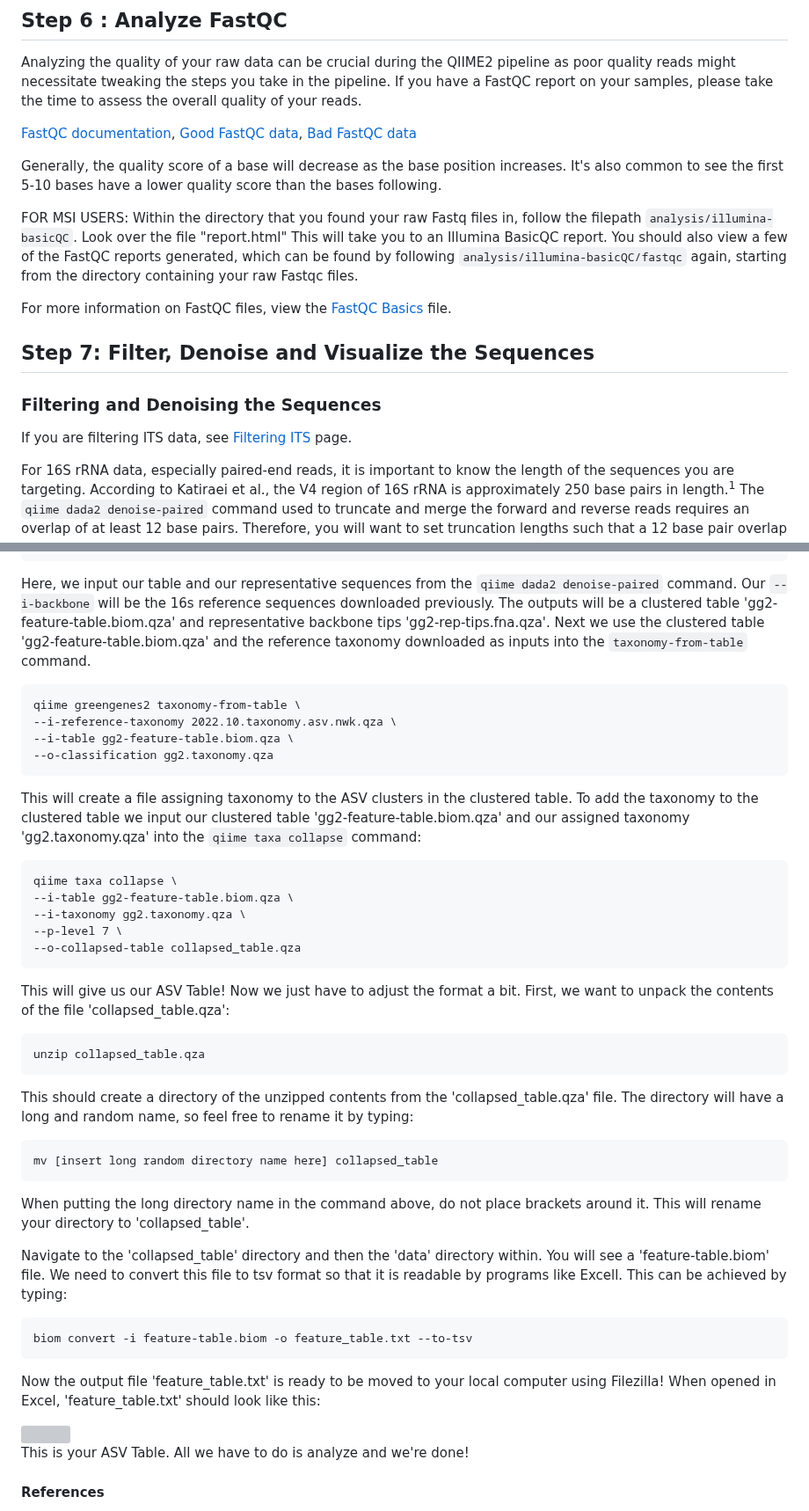
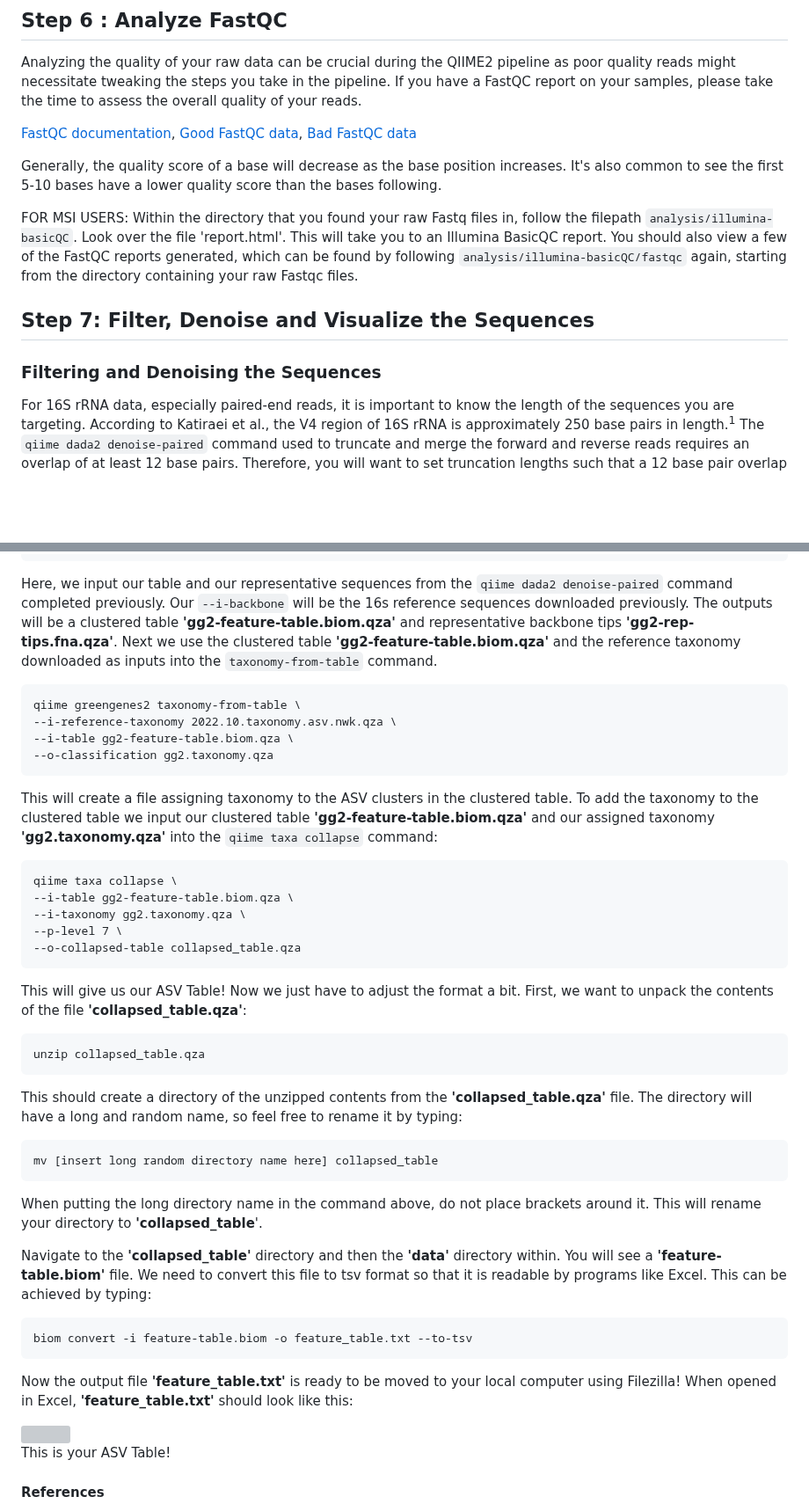
Before and after one commit to StephRut/MSI-QIIME2-Pipeline-Tutorial, a Markdown page: README.md, 2 parts joined by grey strips. Shown at 88% size. Rendered like a GitHub page; blank space fills up the shorter version; grey boxes are pictures that could not be loaded.

````diff
--- a/README.md
+++ b/README.md
@@ -236,14 +215,11 @@ Analyzing the quality of your raw data can be crucial during the QIIME2 pipeline
 
 Generally, the quality score of a base will decrease as the base position increases. It's also common to see the first 5-10 bases have a lower quality score than the bases following.
 
-FOR MSI USERS: Within the directory that you found your raw Fastq files in, follow the filepath ```analysis/illumina-basicQC```. Look over the file "report.html" This will take you to an Illumina BasicQC report. You should also view a few of the FastQC reports generated, which can be found by following ```analysis/illumina-basicQC/fastqc``` again, starting from the directory containing your raw Fastqc files.
-
-For more information on FastQC files, view the [FastQC Basics](url) file.
+FOR MSI USERS: Within the directory that you found your raw Fastq files in, follow the filepath ```analysis/illumina-basicQC```. Look over the file 'report.html'. This will take you to an Illumina BasicQC report. You should also view a few of the FastQC reports generated, which can be found by following ```analysis/illumina-basicQC/fastqc``` again, starting from the directory containing your raw Fastqc files.
 
 
 ## Step 7: Filter, Denoise and Visualize the Sequences
 ### Filtering and Denoising the Sequences
-If you are filtering ITS data, see [Filtering ITS](url) page.
 
 For 16S rRNA data, especially paired-end reads, it is important to know the length of the sequences you are targeting. According to Katiraei et al., the V4 region of 16S rRNA is approximately 250 base pairs in length.<sup>1</sup> The ```qiime dada2 denoise-paired``` command used to truncate and merge the forward and reverse reads requires an overlap of at least 12 base pairs. Therefore, you will want to set truncation lengths such that a 12 base pair overlap is likely to occur. In other words, don't truncate too short if you want to merge the paired-end reads!
 
@@ -326,15 +302,15 @@ qiime greengenes2 non-v4-16s \
 --o-mapped-table gg2-feature-table.biom.qza \
 --o-representatives gg2-rep-tips.fna.qza
 ```
-Here, we input our table and our representative sequences from the ```qiime dada2 denoise-paired``` command. Our ```--i-backbone``` will be the 16s reference sequences downloaded previously.
-The outputs will be a clustered table 'gg2-feature-table.biom.qza' and representative backbone tips 'gg2-rep-tips.fna.qza'. Next we use the clustered table 'gg2-feature-table.biom.qza' and the reference taxonomy downloaded as inputs into the ```taxonomy-from-table``` command.
+Here, we input our table and our representative sequences from the ```qiime dada2 denoise-paired``` command completed previously. Our ```--i-backbone``` will be the 16s reference sequences downloaded previously.
+The outputs will be a clustered table **'gg2-feature-table.biom.qza'** and representative backbone tips **'gg2-rep-tips.fna.qza'**. Next we use the clustered table **'gg2-feature-table.biom.qza'** and the reference taxonomy downloaded as inputs into the ```taxonomy-from-table``` command.
 ```
 qiime greengenes2 taxonomy-from-table \
 --i-reference-taxonomy 2022.10.taxonomy.asv.nwk.qza \
 --i-table gg2-feature-table.biom.qza \
 --o-classification gg2.taxonomy.qza
 ```
-This will create a file assigning taxonomy to the ASV clusters in the clustered table. To add the taxonomy to the clustered table we input our clustered table 'gg2-feature-table.biom.qza' and our assigned taxonomy 'gg2.taxonomy.qza' into the ```qiime taxa collapse``` command:
+This will create a file assigning taxonomy to the ASV clusters in the clustered table. To add the taxonomy to the clustered table we input our clustered table **'gg2-feature-table.biom.qza'** and our assigned taxonomy **'gg2.taxonomy.qza'** into the ```qiime taxa collapse``` command:
 ```
 qiime taxa collapse \
 --i-table gg2-feature-table.biom.qza \
@@ -343,26 +319,26 @@ qiime taxa collapse \
 --o-collapsed-table collapsed_table.qza
 ```
 This will give us our ASV Table! Now we just have to adjust the format a bit.
-First, we want to unpack the contents of the file 'collapsed_table.qza':
+First, we want to unpack the contents of the file **'collapsed_table.qza'**:
 ```
 unzip collapsed_table.qza
 ```
-This should create a directory of the unzipped contents from the 'collapsed_table.qza' file. The directory will have a long and random name, so feel free to rename it by typing:
+This should create a directory of the unzipped contents from the **'collapsed_table.qza'** file. The directory will have a long and random name, so feel free to rename it by typing:
 ```
 mv [insert long random directory name here] collapsed_table
 ```
-When putting the long directory name in the command above, do not place brackets around it. This will rename your directory to 'collapsed_table'.
+When putting the long directory name in the command above, do not place brackets around it. This will rename your directory to **'collapsed_table**'.
 
-Navigate to the 'collapsed_table' directory and then the 'data' directory within. You will see a 'feature-table.biom' file. We need to convert this file to  tsv format so that it is readable by programs like Excell. This can be achieved by typing:
+Navigate to the **'collapsed_table'** directory and then the **'data'** directory within. You will see a **'feature-table.biom'** file. We need to convert this file to tsv format so that it is readable by programs like Excel. This can be achieved by typing:
 
 ```
 biom convert -i feature-table.biom -o feature_table.txt --to-tsv
 ```
-Now the output file 'feature_table.txt' is ready to be moved to your local computer using Filezilla! When opened in Excel, 'feature_table.txt' should look like this:
+Now the output file **'feature_table.txt'** is ready to be moved to your local computer using Filezilla! When opened in Excel, **'feature_table.txt'** should look like this:
 
 <img src="https://github.com/StephRut/Images-for-Github/blob/main/ASV_Table.png">
 
-This is your ASV Table. All we have to do is analyze and we're done!
+This is your ASV Table!
 
 
 #### References
````
Also changed, not shown: other parts of README.md (+27 -48 lines).
